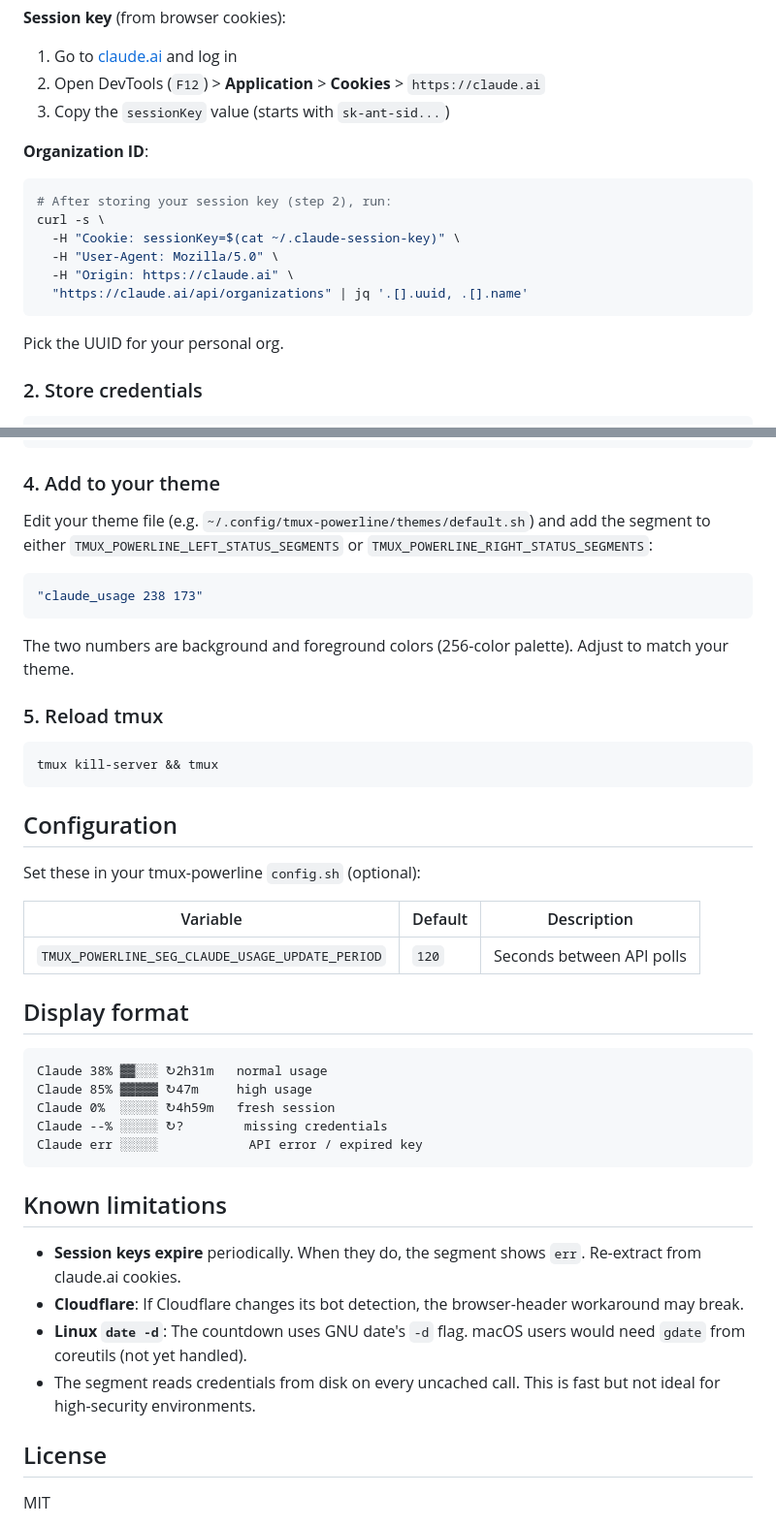
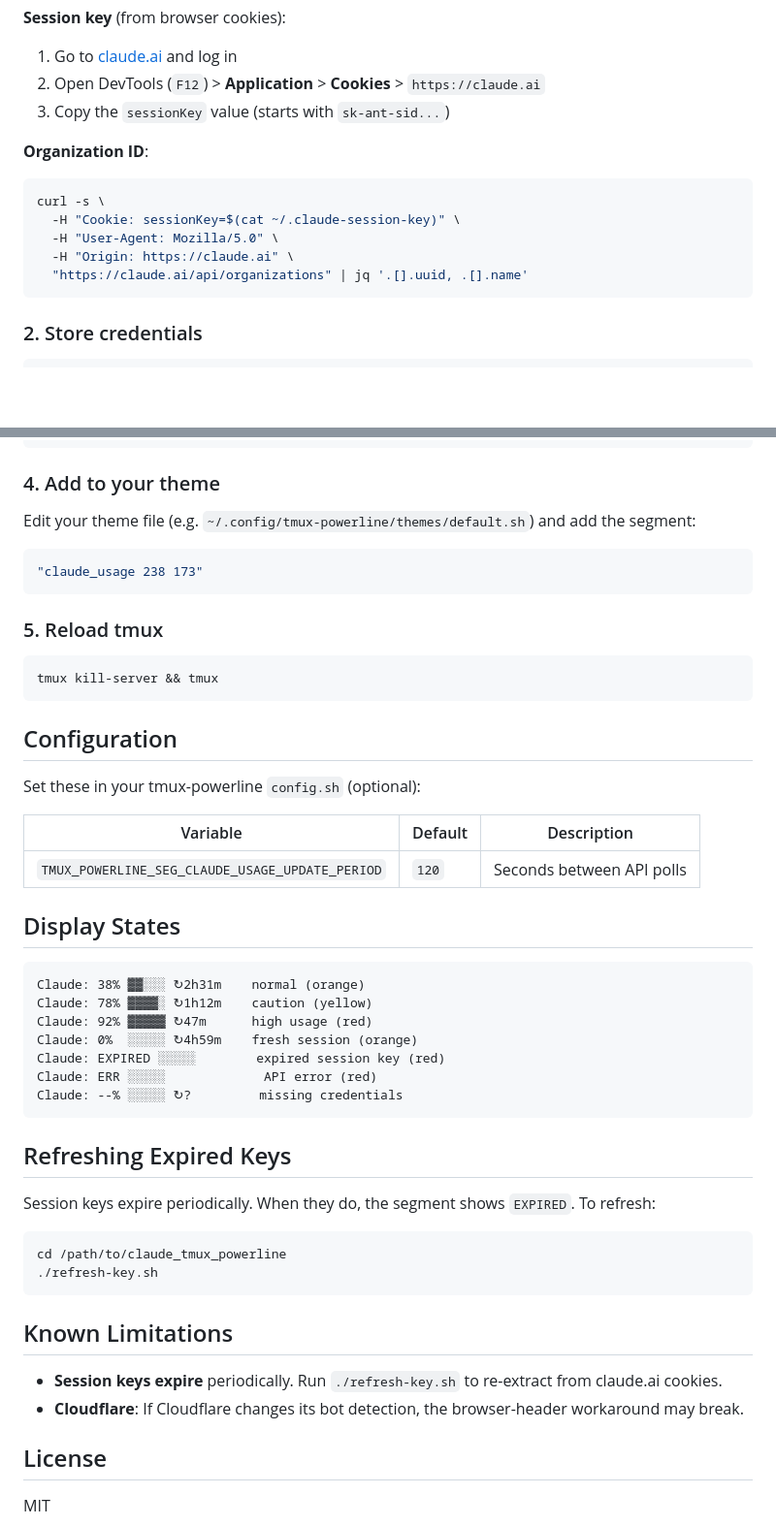
Before and after one commit to hwansu93/claude_tmux_powerline, a Markdown page: README.md, 2 parts joined by grey strips. Shown at 97% size. Rendered like a GitHub page; blank space fills up the shorter version.

````diff
--- a/README.md
+++ b/README.md
@@ -55,15 +83,12 @@ claude.ai/api/organizations/{org}/usage
 
 **Organization ID**:
 ```bash
-# After storing your session key (step 2), run:
 curl -s \
   -H "Cookie: sessionKey=$(cat ~/.claude-session-key)" \
   -H "User-Agent: Mozilla/5.0" \
   -H "Origin: https://claude.ai" \
   "https://claude.ai/api/organizations" | jq '.[].uuid, .[].name'
 ```
-
-Pick the UUID for your personal org.
 
 ### 2. Store credentials
 
@@ -84,13 +109,11 @@ cp claude_usage.sh ~/.config/tmux-powerline/segments/
 
 ### 4. Add to your theme
 
-Edit your theme file (e.g. `~/.config/tmux-powerline/themes/default.sh`) and add the segment to either `TMUX_POWERLINE_LEFT_STATUS_SEGMENTS` or `TMUX_POWERLINE_RIGHT_STATUS_SEGMENTS`:
+Edit your theme file (e.g. `~/.config/tmux-powerline/themes/default.sh`) and add the segment:
 
 ```bash
 "claude_usage 238 173"
 ```
-
-The two numbers are background and foreground colors (256-color palette). Adjust to match your theme.
 
 ### 5. Reload tmux
 
@@ -106,22 +129,31 @@ Set these in your tmux-powerline `config.sh` (optional):
 |----------|---------|-------------|
 | `TMUX_POWERLINE_SEG_CLAUDE_USAGE_UPDATE_PERIOD` | `120` | Seconds between API polls |
 
-## Display format
+## Display States
 
 ```
-Claude 38% ▓▓░░░ ↻2h31m   normal usage
-Claude 85% ▓▓▓▓▓ ↻47m     high usage
-Claude 0%  ░░░░░ ↻4h59m   fresh session
-Claude --% ░░░░░ ↻?        missing credentials
-Claude err ░░░░░            API error / expired key
+Claude: 38% ▓▓░░░ ↻2h31m    normal (orange)
+Claude: 78% ▓▓▓▓░ ↻1h12m    caution (yellow)
+Claude: 92% ▓▓▓▓▓ ↻47m      high usage (red)
+Claude: 0%  ░░░░░ ↻4h59m    fresh session (orange)
+Claude: EXPIRED ░░░░░        expired session key (red)
+Claude: ERR ░░░░░             API error (red)
+Claude: --% ░░░░░ ↻?         missing credentials
 ```
 
-## Known limitations
+## Refreshing Expired Keys
 
-- **Session keys expire** periodically. When they do, the segment shows `err`. Re-extract from claude.ai cookies.
+Session keys expire periodically. When they do, the segment shows `EXPIRED`. To refresh:
+
+```bash
+cd /path/to/claude_tmux_powerline
+./refresh-key.sh
+```
+
+## Known Limitations
+
+- **Session keys expire** periodically. Run `./refresh-key.sh` to re-extract from claude.ai cookies.
 - **Cloudflare**: If Cloudflare changes its bot detection, the browser-header workaround may break.
-- **Linux `date -d`**: The countdown uses GNU date's `-d` flag. macOS users would need `gdate` from coreutils (not yet handled).
-- The segment reads credentials from disk on every uncached call. This is fast but not ideal for high-security environments.
 
 ## License
 
````
Also changed, not shown: other parts of README.md (+36 -8 lines).
